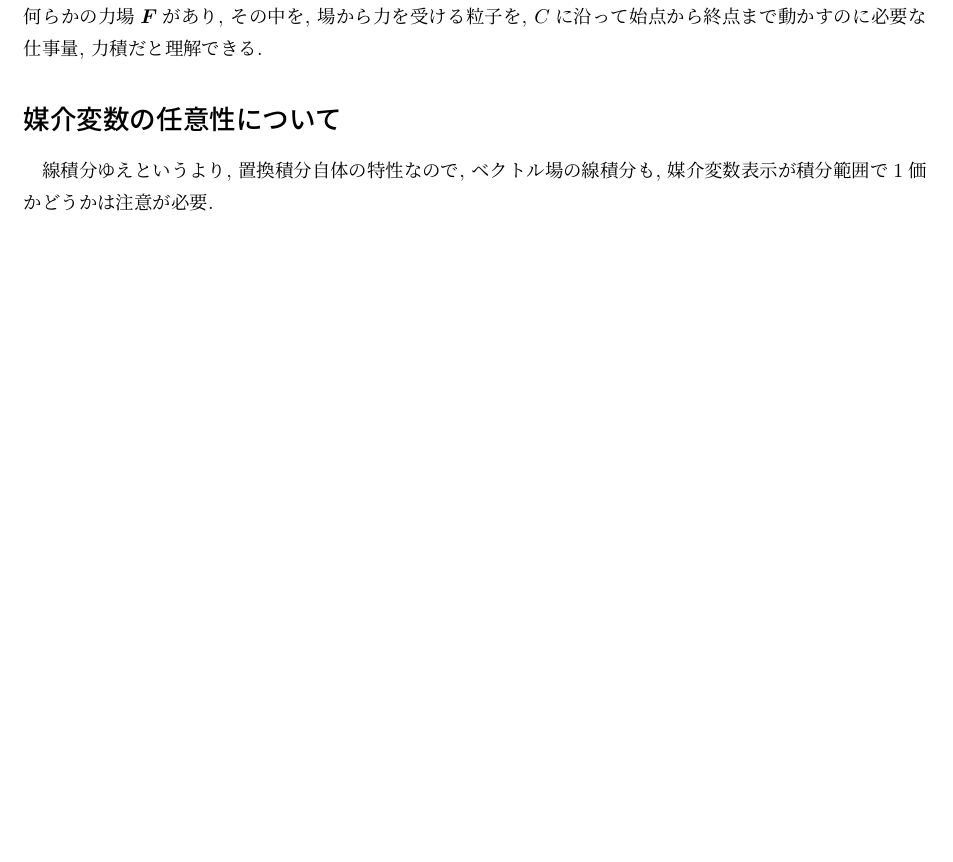
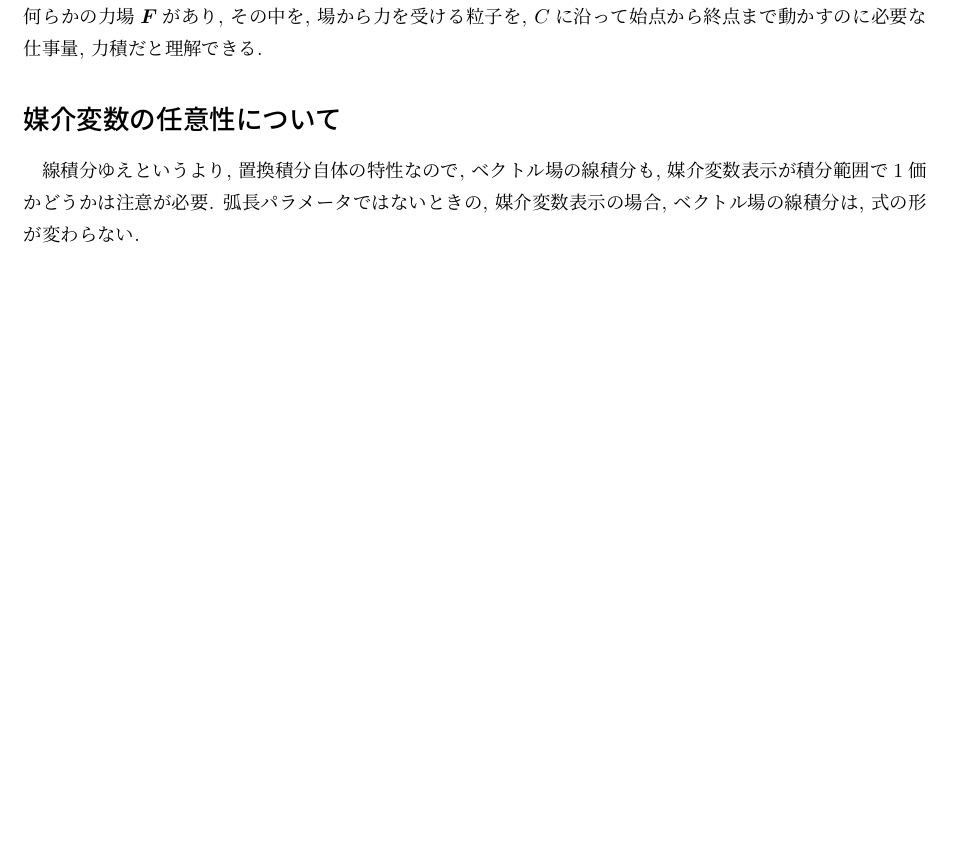
Before and after one commit to ShujiMikami/TGRStudy, a LaTeX document (Sec1_MathmaticsPreperation/Subsection11_LineIntegralOfVectorField/note.tex): part of the page, cut so that both start at the same text, the shorter picture padded with empty space. Compiled offline with pLaTeX and dvipdfmx.

Commit message:
一行追加しただけ

```diff
--- a/Sec1_MathmaticsPreperation/Subsection11_LineIntegralOfVectorField/note.tex
+++ b/Sec1_MathmaticsPreperation/Subsection11_LineIntegralOfVectorField/note.tex
@@ -33,4 +33,6 @@
 すなわち, 曲線$C$の$(x, y)$における, 長さ$ds$の接線ベクトルと$\mbold{F}$の内積を積分したもの. イメージとしては, 何らかの力場$\mbold{F}$があり, その中を, 場から力を受ける粒子を, $C$に沿って始点から終点まで動かすのに必要な仕事量, 力積だと理解できる.
 \section*{媒介変数の任意性について}
 線積分ゆえというより, 置換積分自体の特性なので, ベクトル場の線積分も, 媒介変数表示が積分範囲で1価かどうかは注意が必要.
+弧長パラメータではないときの, 媒介変数表示の場合, ベクトル場の線積分は, 式の形が変わらない.
+
 \end{document}
```
